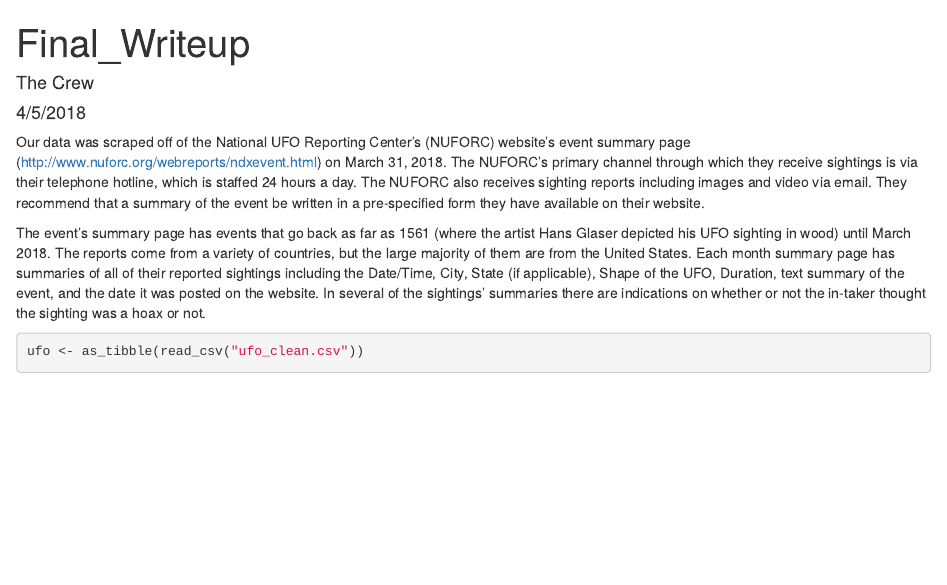
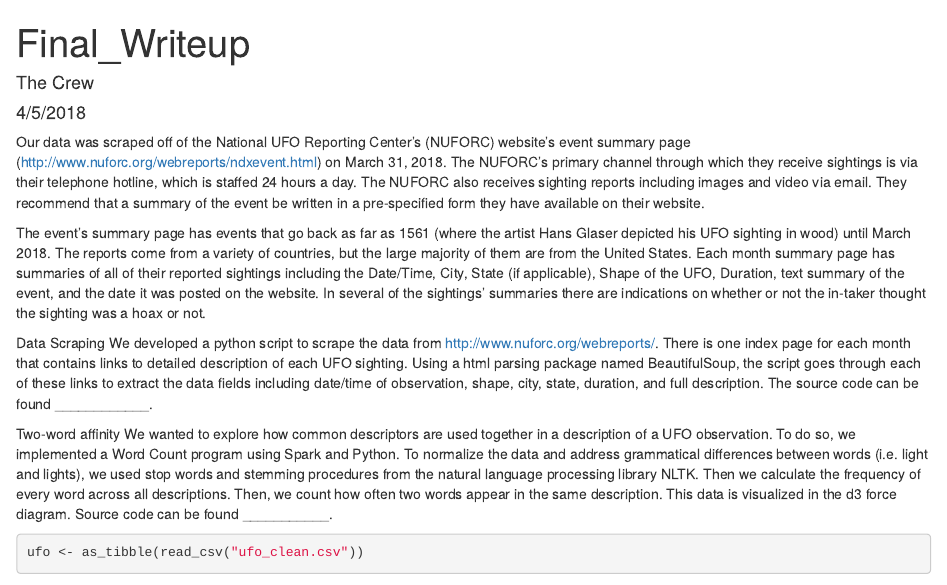
Before and after one commit to zachbogart/ufo_sightings, an R Markdown document (FinalWriteup.rmd): the page in a window 1100 px wide, from its top. Rendered offline with R 4.5, knitr and Pandoc, with nearby package versions; some code elsewhere in the file could not run offline.

Commit message:
added sentences about data collection and word count processing

````diff
--- a/FinalWriteup.rmd
+++ b/FinalWriteup.rmd
@@ -8,6 +8,12 @@ output: html_document
 Our data was scraped off of the National UFO Reporting Center’s (NUFORC) website’s event summary page (http://www.nuforc.org/webreports/ndxevent.html) on March 31, 2018. The NUFORC’s primary channel through which they receive sightings is via their telephone hotline, which is staffed 24 hours a day. The NUFORC also receives sighting reports including images and video via email. They recommend that a summary of the event be written in a pre-specified form they have available on their website.
 
 The event’s summary page has events that go back as far as 1561 (where the artist Hans Glaser depicted his UFO sighting in wood) until March 2018. The reports come from a variety of countries, but the large majority of them are from the United States. Each month summary page has summaries of all of their reported sightings including the Date/Time, City, State (if applicable), Shape of the UFO, Duration, text summary of the event, and the date it was posted on the website.  In several of the sightings’ summaries there are indications on whether or not the in-taker thought the sighting was a hoax or not.
+
+Data Scraping
+We developed a python script to scrape the data from http://www.nuforc.org/webreports/. There is one index page for each month that contains links to detailed description of each UFO sighting. Using a html parsing package named BeautifulSoup, the script goes through each of these links to extract the data fields including date/time of observation, shape, city, state, duration, and full description. The source code can be found ____________.
+
+Two-word affinity
+We wanted to explore how common descriptors are used together in a description of a UFO observation. To do so, we implemented a Word Count program using Spark and Python. To normalize the data and address grammatical differences between words (i.e. light and lights), we used stop words and stemming procedures from the natural language processing library NLTK. Then we calculate the frequency of every word across all descriptions. Then, we count how often two words appear in the same description. This data is visualized in the d3 force diagram. Source code can be found ___________.
 
 
 ```{r setup, include=FALSE}
````
